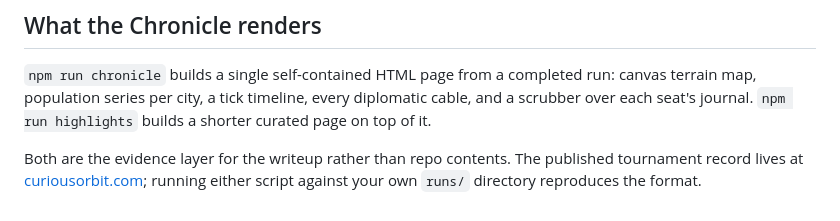
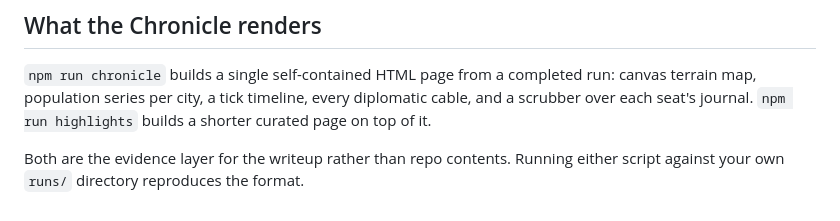
Before and after one commit to brettg98/polis, a Markdown page: docs/sample-output.md, the part around the change. Drawn GitHub-style.

```diff
--- a/docs/sample-output.md
+++ b/docs/sample-output.md
@@ -124,6 +124,5 @@ run: canvas terrain map, population series per city, a tick timeline, every
 diplomatic cable, and a scrubber over each seat's journal. `npm run highlights`
 builds a shorter curated page on top of it.
 
-Both are the evidence layer for the writeup rather than repo contents. The
-published tournament record lives at [curiousorbit.com](https://curiousorbit.com);
-running either script against your own `runs/` directory reproduces the format.
+Both are the evidence layer for the writeup rather than repo contents. Running
+either script against your own `runs/` directory reproduces the format.
```
Also changed, not shown: CONTEXT.md (+6 -0 lines).
